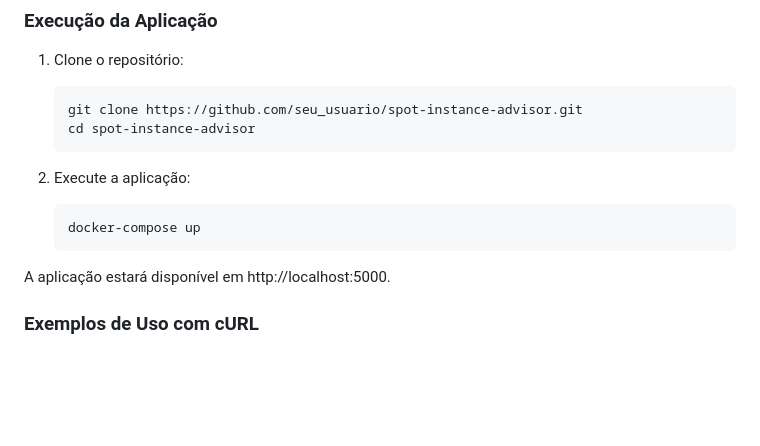
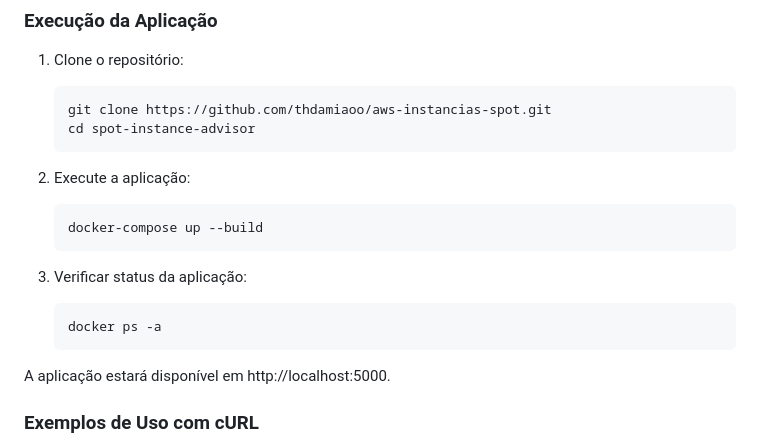
Before and after one commit to thdamiaoo/aws-instancias-spot, a Markdown page: README.md, the part around the change. GitHub-like rendering; blank space fills up the shorter version.

````diff
--- a/README.md
+++ b/README.md
@@ -42,13 +42,18 @@ O **Spot Instance Advisor** é uma aplicação Flask que fornece insights sobre
 ### Execução da Aplicação
 1. Clone o repositório:
    ```bash
-   git clone https://github.com/seu_usuario/spot-instance-advisor.git
+   git clone https://github.com/thdamiaoo/aws-instancias-spot.git
    cd spot-instance-advisor
    ```
 
 2. Execute a aplicação:
    ```bash
-   docker-compose up
+   docker-compose up --build
+   ```
+
+3. Verificar status da aplicação:
+   ```bash
+   docker ps -a
    ```
 
 A aplicação estará disponível em http://localhost:5000.
````
